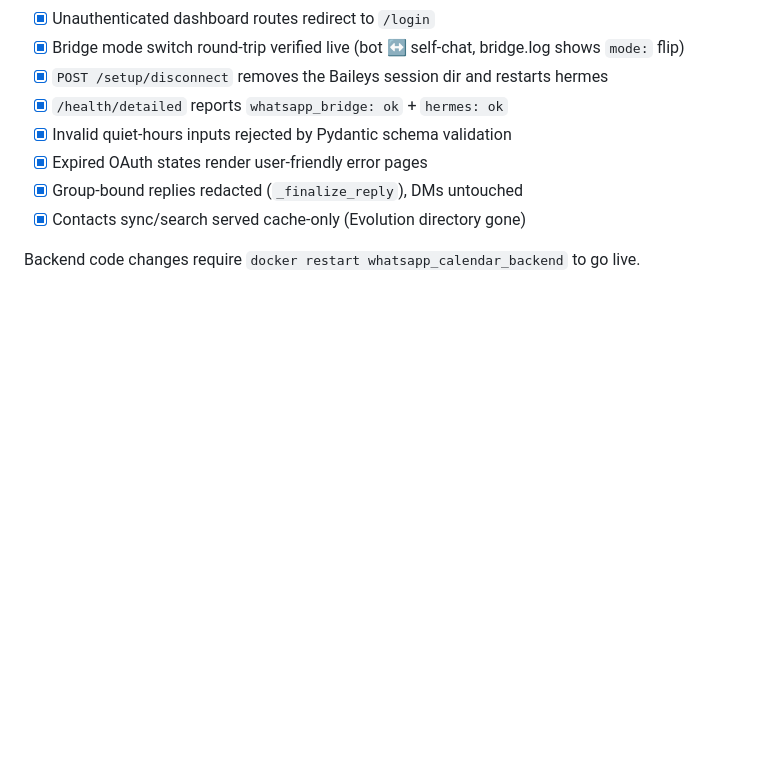
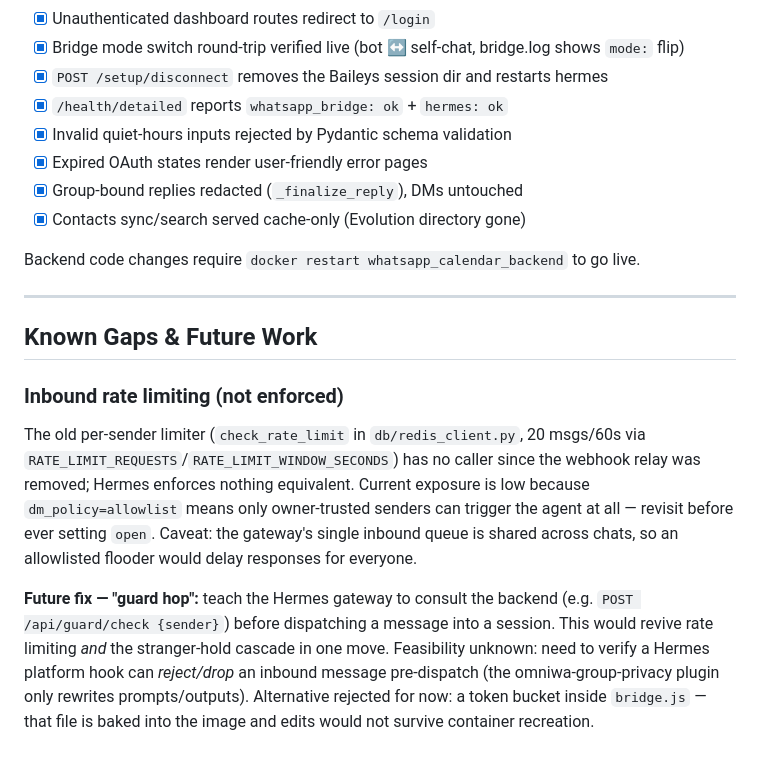
Before and after one commit to Narendarcodes/Autonomous-Whatsapp-Agent, a Markdown page: CONTEXT.md, the part around the change. Rendered like a GitHub page; blank space fills up the shorter version.

Commit message:
docs: record inbound rate-limiting gap + guard-hop future work in CONTEXT.md

```diff
--- a/CONTEXT.md
+++ b/CONTEXT.md
@@ -134,3 +134,25 @@ cd backend && ./.venv/Scripts/python.exe -m pytest -q
 - [x] Contacts sync/search served cache-only (Evolution directory gone)
 
 Backend code changes require `docker restart whatsapp_calendar_backend` to go live.
+
+---
+
+## Known Gaps & Future Work
+
+### Inbound rate limiting (not enforced)
+The old per-sender limiter (`check_rate_limit` in `db/redis_client.py`, 20
+msgs/60s via `RATE_LIMIT_REQUESTS`/`RATE_LIMIT_WINDOW_SECONDS`) has no caller
+since the webhook relay was removed; Hermes enforces nothing equivalent.
+Current exposure is low because `dm_policy=allowlist` means only owner-trusted
+senders can trigger the agent at all — revisit before ever setting `open`.
+Caveat: the gateway's single inbound queue is shared across chats, so an
+allowlisted flooder would delay responses for everyone.
+
+**Future fix — "guard hop":** teach the Hermes gateway to consult the backend
+(e.g. `POST /api/guard/check {sender}`) before dispatching a message into a
+session. This would revive rate limiting *and* the stranger-hold cascade in
+one move. Feasibility unknown: need to verify a Hermes platform hook can
+*reject/drop* an inbound message pre-dispatch (the omniwa-group-privacy plugin
+only rewrites prompts/outputs). Alternative rejected for now: a token bucket
+inside `bridge.js` — that file is baked into the image and edits would not
+survive container recreation.
```
